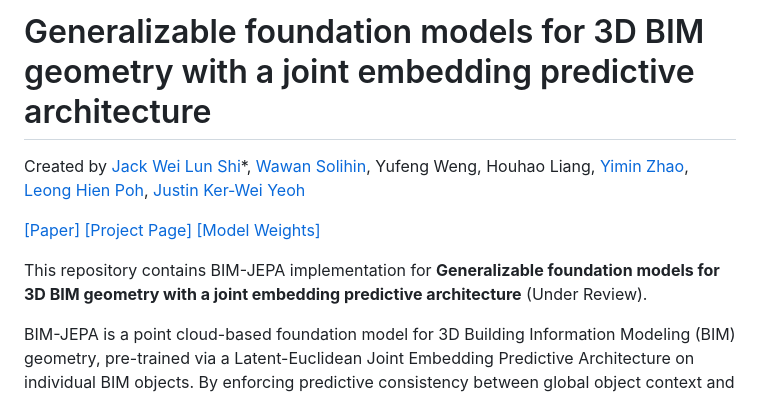
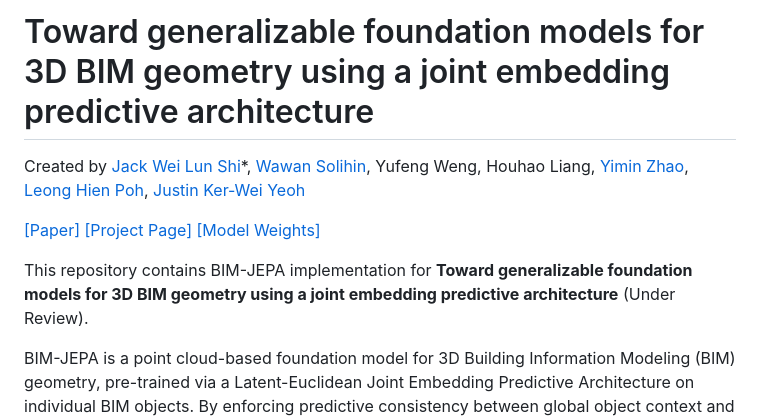
Before and after one commit to jackswl/bim-jepa-fm, a Markdown page: README.md, the part around the change. Rendered like a GitHub page.

Commit message:
Update paper title to final version

```diff
--- a/README.md
+++ b/README.md
@@ -1,10 +1,10 @@
-# Generalizable foundation models for 3D BIM geometry with a joint embedding predictive architecture
+# Toward generalizable foundation models for 3D BIM geometry using a joint embedding predictive architecture
 
 Created by [Jack Wei Lun Shi](https://jackswl.github.io/)\*, [Wawan Solihin](https://cde.nus.edu.sg/cee/staff/wawan-solihin/), Yufeng Weng, Houhao Liang, [Yimin Zhao](https://ztony0712.github.io/), [Leong Hien Poh](https://scholar.google.com/citations?user=xZ3x56EAAAAJ&hl=en), [Justin Ker-Wei Yeoh](https://scholar.google.com/citations?user=m9LF49sAAAAJ&hl=en)
 
 [[Paper]](https://jackswl.github.io/bim-jepa-fm/) [[Project Page]](https://jackswl.github.io/bim-jepa-fm/) [[Model Weights]](#pretrained-models)
 
-This repository contains BIM-JEPA implementation for __Generalizable foundation models for 3D BIM geometry with a joint embedding predictive architecture__ (Under Review).
+This repository contains BIM-JEPA implementation for __Toward generalizable foundation models for 3D BIM geometry using a joint embedding predictive architecture__ (Under Review).
 
 BIM-JEPA is a point cloud-based foundation model for 3D Building Information Modeling (BIM) geometry, pre-trained via a Latent-Euclidean Joint Embedding Predictive Architecture on individual BIM objects. By enforcing predictive consistency between global object context and local topological details within a regularized latent space, BIM-JEPA extracts robust semantic features while suppressing low-level geometric noise. The learned representations generalize across multiple downstream tasks, including standard and fine-grained object classification, semantic segmentation via transfer learning, out-of-distribution part segmentation of computer-aided design objects, and zero-shot tasks such as shape retrieval and clash detection.
 
```
